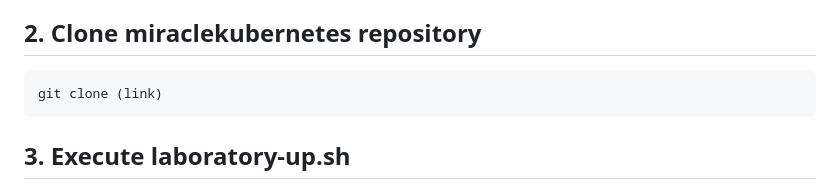
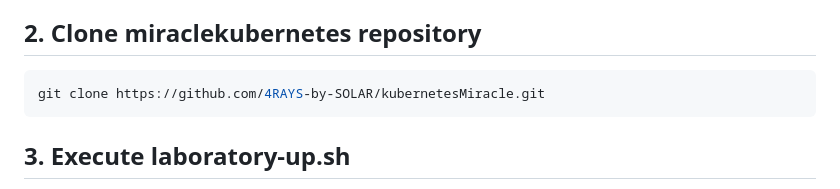
Before and after one commit to 4RAYS-by-SOLAR/kubernetesMiracle, a Markdown page: README.md, the part around the change. GitHub-like rendering.

````diff
--- a/README.md
+++ b/README.md
@@ -12,7 +12,7 @@ You can use any guide from the Internet for your system.
 
 ## 2. Clone miraclekubernetes repository
 ```sh
-git clone (link)
+git clone https://github.com/4RAYS-by-SOLAR/kubernetesMiracle.git
 ```
 
 ## 3. Execute laboratory-up.sh
````
